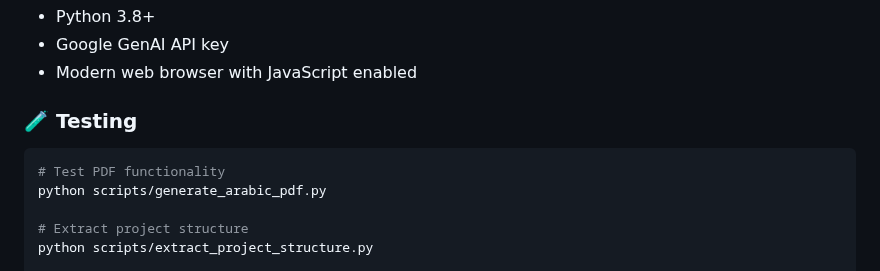
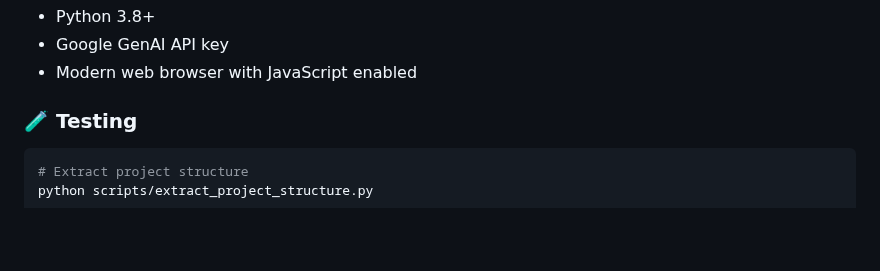
Before and after one commit to AliiAssi/arabic-ai-question-generator, a Markdown page: README.md, the part around the change. Rendered like a GitHub page; blank space fills up the shorter version.

````diff
--- a/README.md
+++ b/README.md
@@ -168,9 +168,6 @@ Visit `http://localhost:5000/admin/dashboard` to monitor:
 
 ### 🧪 Testing
 ```bash
-# Test PDF functionality
-python scripts/generate_arabic_pdf.py
-
 # Extract project structure
 python scripts/extract_project_structure.py
 
````
